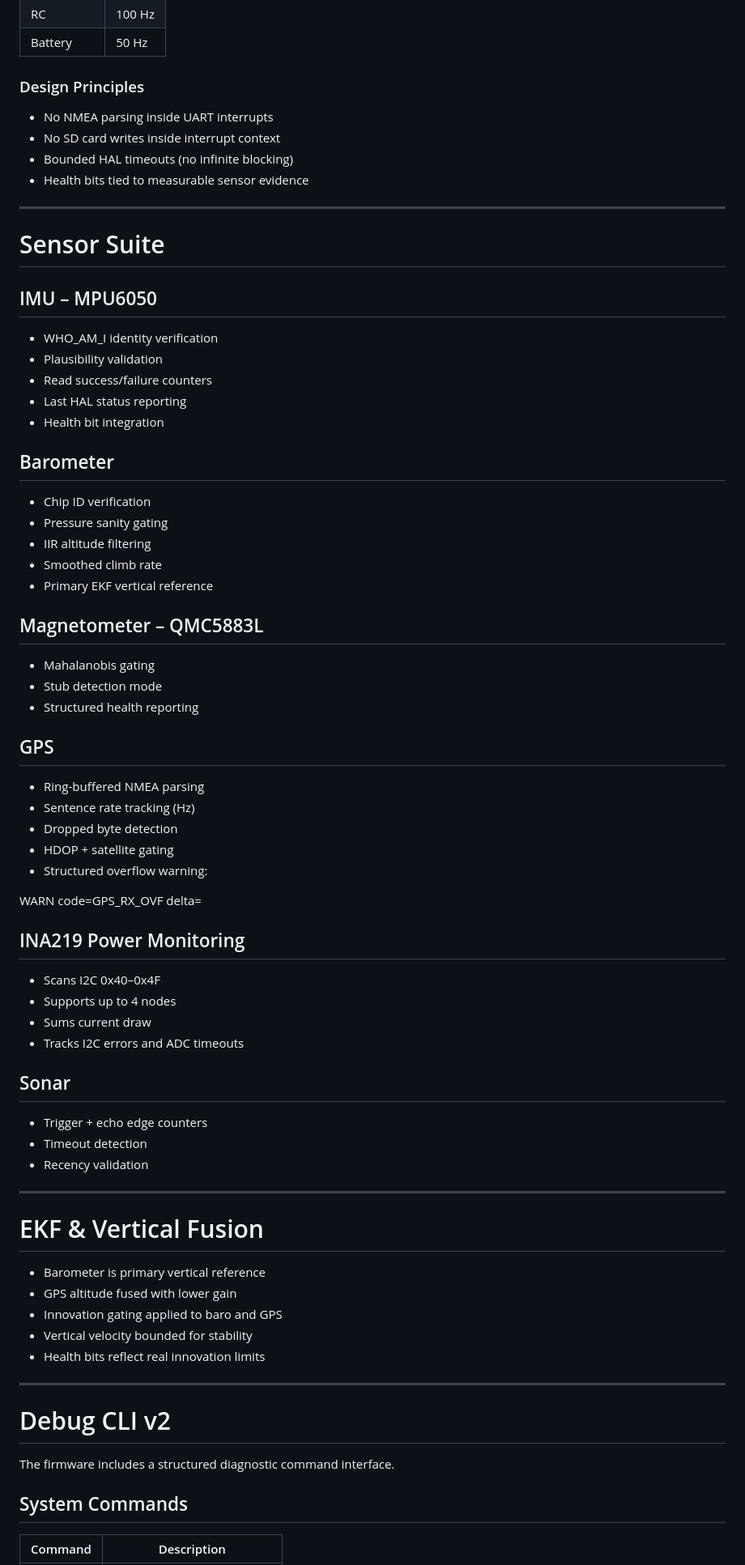
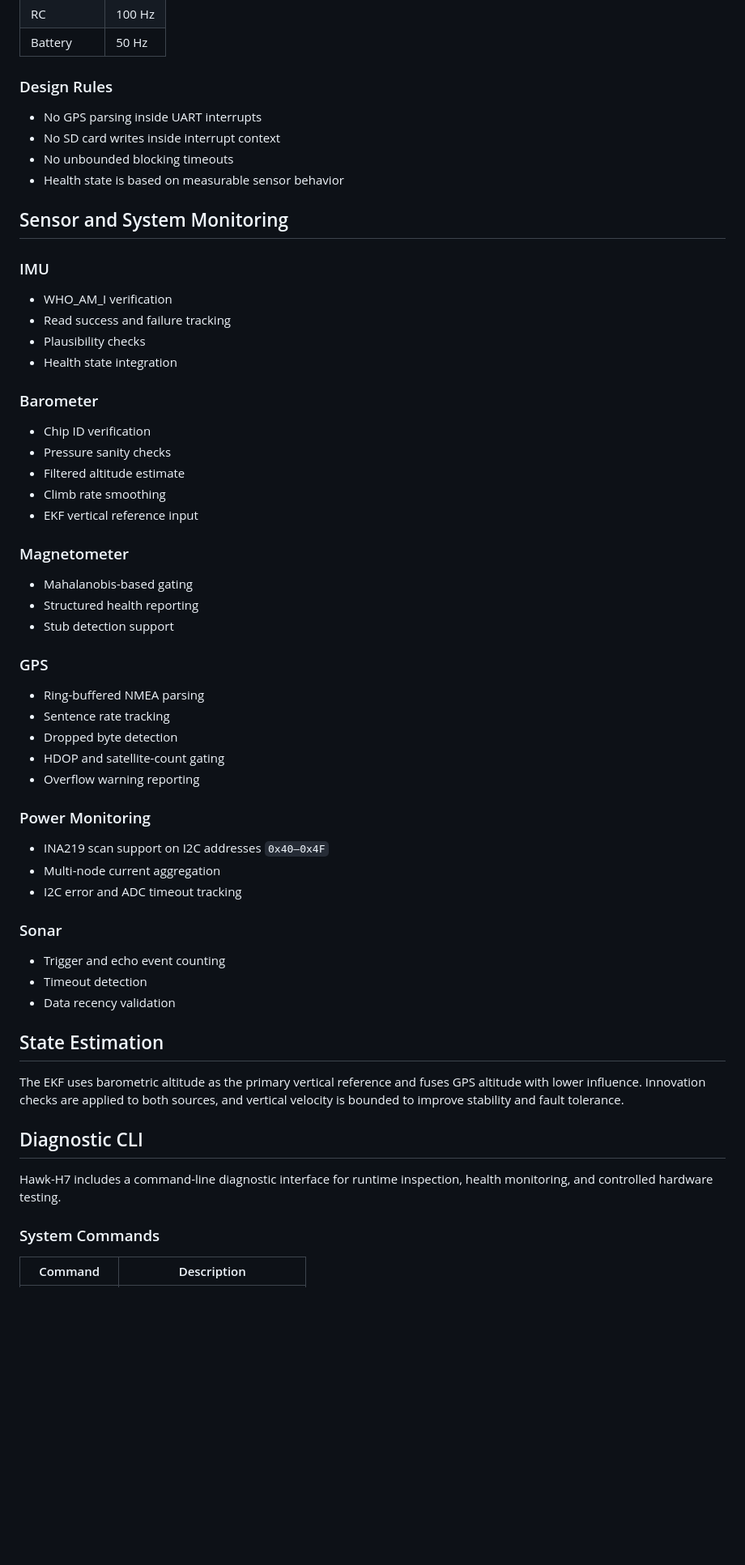
Before and after one commit to QuayeWorks/Hawk-H7, a Markdown page: README.md, the part around one of its changes. Shown at 81% size. Rendered like a GitHub page; blank space fills up the shorter version.

```diff
--- a/README.md
+++ b/README.md
@@ -71,74 +73,64 @@ The Hawk-H7 supports quadcopters through octocopters and is intended for develop
 | RC | 100 Hz |
 | Battery | 50 Hz |
 
-### Design Principles
+### Design Rules
 
-- No NMEA parsing inside UART interrupts
+- No GPS parsing inside UART interrupts
 - No SD card writes inside interrupt context
-- Bounded HAL timeouts (no infinite blocking)
-- Health bits tied to measurable sensor evidence
+- No unbounded blocking timeouts
+- Health state is based on measurable sensor behavior
 
----
+## Sensor and System Monitoring
 
-# Sensor Suite
+### IMU
 
-## IMU – MPU6050
-- WHO_AM_I identity verification
-- Plausibility validation
-- Read success/failure counters
-- Last HAL status reporting
-- Health bit integration
+- WHO_AM_I verification
+- Read success and failure tracking
+- Plausibility checks
+- Health state integration
 
-## Barometer
+### Barometer
+
 - Chip ID verification
-- Pressure sanity gating
-- IIR altitude filtering
-- Smoothed climb rate
-- Primary EKF vertical reference
+- Pressure sanity checks
+- Filtered altitude estimate
+- Climb rate smoothing
+- EKF vertical reference input
 
-## Magnetometer – QMC5883L
-- Mahalanobis gating
-- Stub detection mode
+### Magnetometer
+
+- Mahalanobis-based gating
 - Structured health reporting
+- Stub detection support
 
-## GPS
+### GPS
+
 - Ring-buffered NMEA parsing
-- Sentence rate tracking (Hz)
+- Sentence rate tracking
 - Dropped byte detection
-- HDOP + satellite gating
-- Structured overflow warning:
+- HDOP and satellite-count gating
+- Overflow warning reporting
 
+### Power Monitoring
 
-WARN code=GPS_RX_OVF delta=<n>
+- INA219 scan support on I2C addresses `0x40–0x4F`
+- Multi-node current aggregation
+- I2C error and ADC timeout tracking
 
+### Sonar
 
-## INA219 Power Monitoring
-- Scans I2C 0x40–0x4F
-- Supports up to 4 nodes
-- Sums current draw
-- Tracks I2C errors and ADC timeouts
+- Trigger and echo event counting
+- Timeout detection
+- Data recency validation
 
-## Sonar
-- Trigger + echo edge counters
-- Timeout detection
-- Recency validation
+## State Estimation
 
----
+The EKF uses barometric altitude as the primary vertical reference and fuses GPS altitude with lower influence. Innovation checks are applied to both sources, and vertical velocity is bounded to improve stability and fault tolerance.
 
-# EKF & Vertical Fusion
+## Diagnostic CLI
 
-- Barometer is primary vertical reference
-- GPS altitude fused with lower gain
-- Innovation gating applied to baro and GPS
-- Vertical velocity bounded for stability
-- Health bits reflect real innovation limits
+Hawk-H7 includes a command-line diagnostic interface for runtime inspection, health monitoring, and controlled hardware testing.
 
----
-
-# Debug CLI v2
-
-The firmware includes a structured diagnostic command interface.
-
-## System Commands
+### System Commands
 
 | Command | Description |
```
Also changed, not shown: other parts of README.md (+106 -129 lines).
